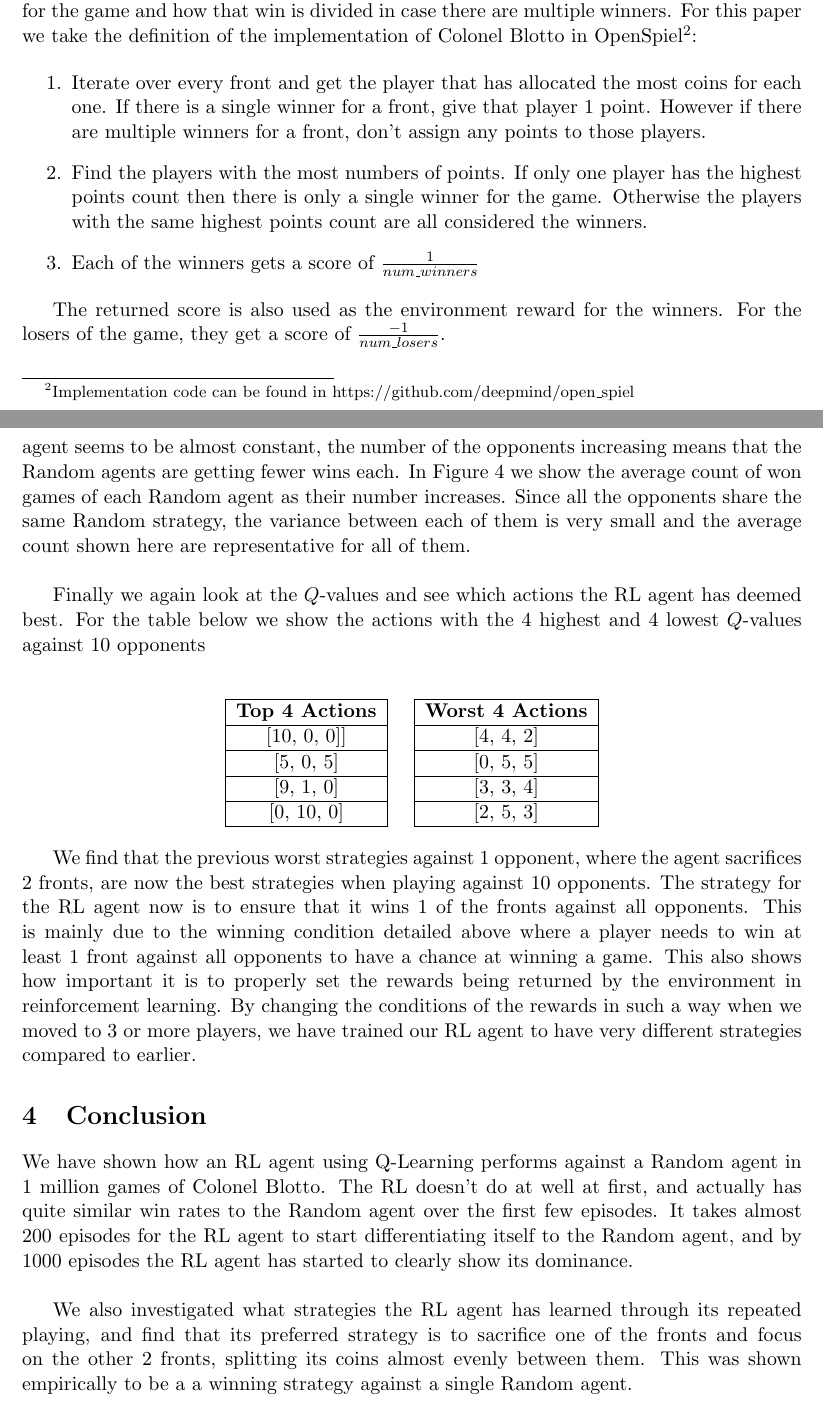
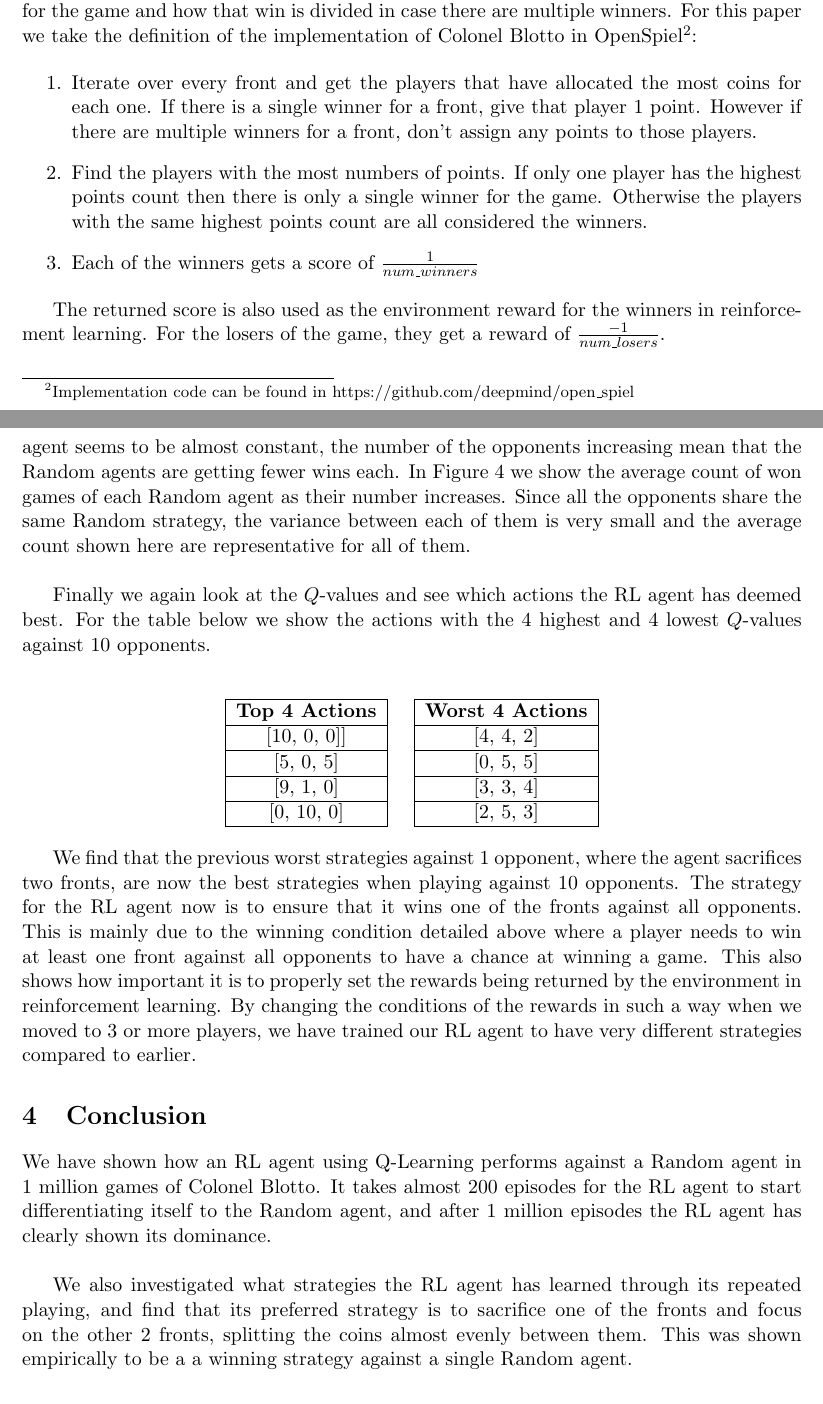
Before and after one commit to jinonoel/BlottoRL, a LaTeX paper (Paper/BlottoRL.tex): two parts of pages 5 and 7 of 8, joined at a grey line, cut so that both start at the same text. Compiled offline with pdfLaTeX.

Commit message:
Submitted paper version

```diff
--- a/Paper/BlottoRL.tex
+++ b/Paper/BlottoRL.tex
@@ -18,7 +18,7 @@
 %SetFonts
 
 
-\title{Agent-based Reinforcement Learning in Colonel Blotto}
+\title{Reinforcement Learning Agents in Colonel Blotto}
 \author{Joseph Christian G. Noel}
 \date{}							% Activate to display a given date or no date
 
@@ -162,12 +162,12 @@ As can be seen, the actions with the lowest $Q$-values are the ones where the ag
 Next we analyze what happens when we extend Colonel Blotto to games of 3 or more players. Colonel Blotto was originally envisioned as a 2-player game, and when extending to more than 2 players we need to properly define first what will be the winning conditions for the game and how that win is divided in case there are multiple winners. For this paper we take the definition of the implementation of Colonel Blotto in OpenSpiel\footnote{Implementation code can be found in https://github.com/deepmind/open\_spiel}:
 
 \begin{enumerate}
-  \item Iterate over every front and get the player that has allocated the most coins for each one. If there is a single winner for a front, give that player 1 point. However if there are multiple winners for a front, don't assign any points to those players.
+  \item Iterate over every front and get the players that have allocated the most coins for each one. If there is a single winner for a front, give that player 1 point. However if there are multiple winners for a front, don't assign any points to those players.
   \item Find the players with the most numbers of points. If only one player has the highest points count then there is only a single winner for the game. Otherwise the players with the same highest points count are all considered the winners.
-  \item Each of the winners gets a score of $\frac{1}{num\_winners}$ %1 divided by the total number of winners:
+  \item Each of the winners gets a score of $\frac{1}{num\_winners}$    %1 divided by the total number of winners:
 \end{enumerate}
 
-The returned score is also used as the environment reward for the winners. For the losers of the game, they get a score of $\frac{-1}{num\_losers}$.
+The returned score is also used as the environment reward for the winners in reinforcement learning. For the losers of the game, they get a reward of $\frac{-1}{num\_losers}$.
 
 \hfill
 
@@ -189,12 +189,12 @@ Using this method for calculating winning games in Colonel Blotto of games with
     \label{fig:mesh1}
 \end{figure}
 
-It may seem that the RL agent isn't doing well when more opponents are added into the game. However one thing to remember is that although the number of wins by the RL agent seems to be almost constant, the number of the opponents increasing means that the Random agents are getting fewer wins each. In Figure 4 we show the average count of won games of each Random agent as their number increases. Since all the opponents share the same Random strategy, the variance between each of them is very small and the average count shown here are representative for all of them.
+It may seem that the RL agent isn't doing well when more opponents are added into the game. However one thing to remember is that although the number of wins by the RL agent seems to be almost constant, the number of the opponents increasing mean that the Random agents are getting fewer wins each. In Figure 4 we show the average count of won games of each Random agent as their number increases. Since all the opponents share the same Random strategy, the variance between each of them is very small and the average count shown here are representative for all of them.
 
 \hfill
 
 
-Finally we again look at the $Q$-values and see which actions the RL agent has deemed best. For the table below we show the actions with the 4 highest and 4 lowest $Q$-values against 10 opponents
+Finally we again look at the $Q$-values and see which actions the RL agent has deemed best. For the table below we show the actions with the 4 highest and 4 lowest $Q$-values against 10 opponents.
 
 \hfill
 
@@ -230,15 +230,15 @@ Finally we again look at the $Q$-values and see which actions the RL agent has d
 
 \end{center}
 
-We find that the previous worst strategies against 1 opponent, where the agent sacrifices 2 fronts, are now the best strategies when playing against 10 opponents. The strategy for the RL agent now is to ensure that it wins 1 of the fronts against all opponents. This is mainly due to the winning condition detailed above where a player needs to win at least 1 front against all opponents to have a chance at winning a game. This also shows how important it is to properly set the rewards being returned by the environment in reinforcement learning. By changing the conditions of the rewards in such a way when we moved to 3 or more players, we have trained our RL agent to have very different strategies compared to earlier.
+We find that the previous worst strategies against 1 opponent, where the agent sacrifices two fronts, are now the best strategies when playing against 10 opponents. The strategy for the RL agent now is to ensure that it wins one of the fronts against all opponents. This is mainly due to the winning condition detailed above where a player needs to win at least one front against all opponents to have a chance at winning a game. This also shows how important it is to properly set the rewards being returned by the environment in reinforcement learning. By changing the conditions of the rewards in such a way when we moved to 3 or more players, we have trained our RL agent to have very different strategies compared to earlier.
 
 \section{Conclusion}
 
-We have shown how an RL agent using Q-Learning performs against a Random agent in 1 million games of Colonel Blotto. The RL doesn't do at well at first, and actually has quite similar win rates to the Random agent over the first few episodes. It takes almost 200 episodes for the RL agent to start differentiating itself to the Random agent, and by 1000 episodes the RL agent has started to clearly show its dominance.
+We have shown how an RL agent using Q-Learning performs against a Random agent in 1 million games of Colonel Blotto. It takes almost 200 episodes for the RL agent to start differentiating itself to the Random agent, and after 1 million episodes the RL agent has clearly shown its dominance.
 
 \hfill
 
-We also investigated what strategies the RL agent has learned through its repeated playing, and find that its preferred strategy is to sacrifice one of the fronts and focus on the other 2 fronts, splitting its coins almost evenly between them. This was shown empirically to be a a winning strategy against a single Random agent.
+We also investigated what strategies the RL agent has learned through its repeated playing, and find that its preferred strategy is to sacrifice one of the fronts and focus on the other 2 fronts, splitting the coins almost evenly between them. This was shown empirically to be a a winning strategy against a single Random agent.
 
 \hfill
 
```
Also changed, not shown: Paper/BlottoRL.pdf, Paper/BlottoRL.tex (10 more changed lines), 2 other files.
